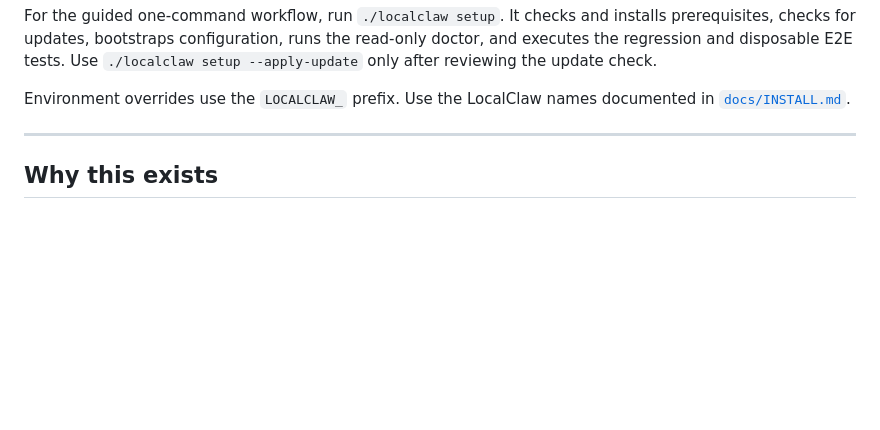
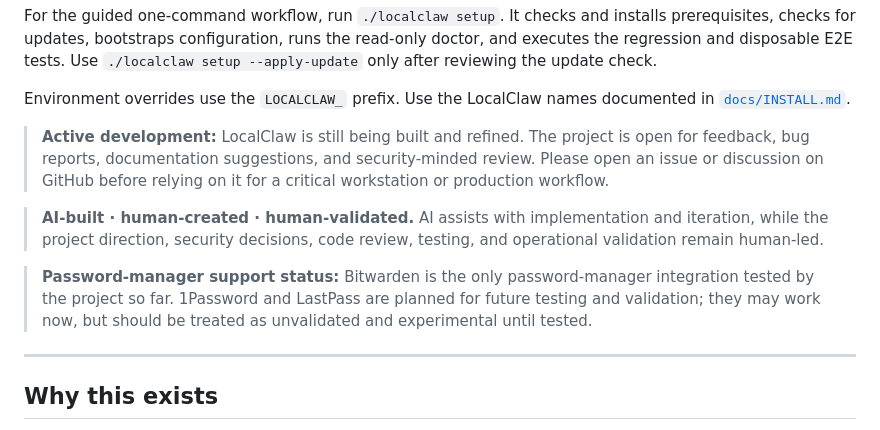
Before and after one commit to cjwelle/localclaw, a Markdown page: README.md, the part around the change. Drawn GitHub-style; blank space fills up the shorter version.

Commit message:
Refresh LocalClaw project status in README

```diff
--- a/README.md
+++ b/README.md
@@ -56,6 +56,20 @@ read-only doctor, and executes the regression and disposable E2E tests. Use
 
 Environment overrides use the `LOCALCLAW_` prefix. Use the LocalClaw names
 documented in [`docs/INSTALL.md`](docs/INSTALL.md).
+
+> **Active development:** LocalClaw is still being built and refined. The
+> project is open for feedback, bug reports, documentation suggestions, and
+> security-minded review. Please open an issue or discussion on GitHub before
+> relying on it for a critical workstation or production workflow.
+
+> **AI-built · human-created · human-validated.** AI assists with implementation
+> and iteration, while the project direction, security decisions, code review,
+> testing, and operational validation remain human-led.
+
+> **Password-manager support status:** Bitwarden is the only password-manager
+> integration tested by the project so far. 1Password and LastPass are planned
+> for future testing and validation; they may work now, but should be treated
+> as unvalidated and experimental until tested.
 
 ---
 
```
